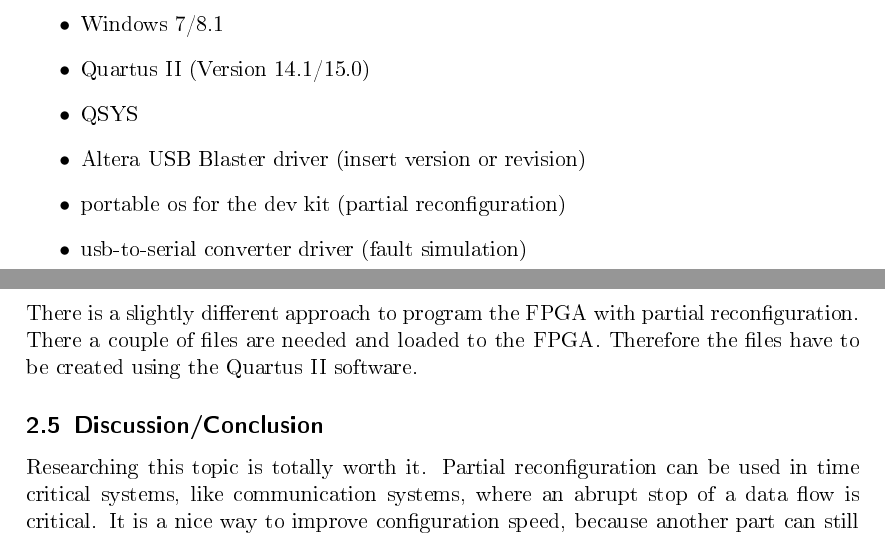
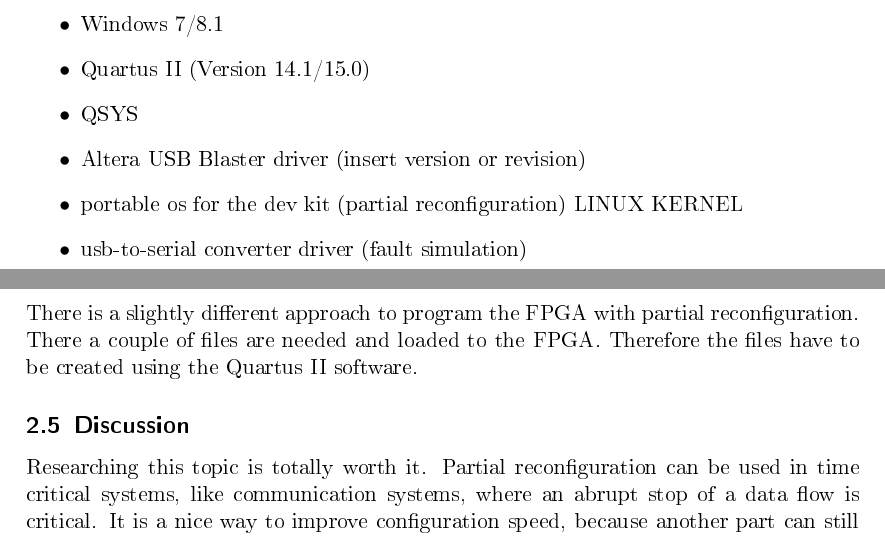
Before and after one commit to Vice88/FPGA_Projektbericht, a LaTeX document (documentation.tex): two parts of pages 2 and 6 of 14, joined at a grey line, cut so that both start at the same text. The pictures show the PDF file documentation.pdf that the author committed with the source; the source files are stored in an older character set and shown here as Unicode.

Commit message:
minor changes

```diff
--- a/documentation.tex
+++ b/documentation.tex
@@ -36,14 +36,14 @@
 \newpage
 
 \section{Software prerequisites}
-The software used in both projects were Quartus II Version 14.1/15.0 and QSYS on Windows 7/8.1.\\Quartus II is a design software for FPGAs (field programmable gate array) of Altera. With Quartus II VHDL- files were generated. The Quartus II software can be configured to reach different design goals, e.g. time complexity, speed, optimization of compilation time or energy consumption.\\ QSYS is described as a tool for system integration, to safe time by generating automatic connection-logic for different components. The developed VHDL code from Quartus II software can be imported to QSYS and is processed there to connect different components on the dev kit board. QSYS has to initiate, configure and connect the hps (hard processor system) to the fpga if they need to communicate.\\ In addition to the development software some driver have to be installed on the running operating system. To program the FPGA via the USB cable a special driver, Altera USB Blaster driver, needs to be installed. The installation of the Altera USB Blaster driver was not so intuitive as expected, cf. 3.5 problems.\\
+The software used in both projects were Quartus II Version 14.1/15.0 and QSYS on Windows 7/8.1.\\Quartus II is a design software for FPGAs (field programmable gate array) of Altera. With Quartus II VHDL- files were generated. The Quartus II software can be configured to reach different design goals, e.g. time complexity, speed, optimization of compilation time or energy consumption.\\ QSYS is described as a tool for system integration, to safe time by generating automatic connection-logic for different components. The developed VHDL code from Quartus II software can be imported to QSYS and is processed there to connect different components on the dev kit board. QSYS has to initiate, configure and connect the hps (hard processor system) to the FPGA if they need to communicate.\\ In addition to the development software some driver have to be installed on the running operating system. To program the FPGA via the USB cable a special driver, Altera USB Blaster driver, needs to be installed. The installation of the Altera USB Blaster driver was not so intuitive as expected, cf. 3.5 problems.\\
 The following software is used:
 \begin{itemize}
 	\item Windows 7/8.1
 	\item Quartus II (Version 14.1/15.0)
 	\item QSYS
 	\item Altera USB Blaster driver (insert version or revision)
-	\item portable os for the dev kit (partial reconfiguration)
+	\item portable os for the dev kit (partial reconfiguration) LINUX KERNEL
 	\item usb-to-serial converter driver (fault simulation)
 \end{itemize}
 \newpage
@@ -150,15 +150,15 @@ After working 8-10 weeks on this topic the project has to be stopped due to the
 		\item logic lock region assignments
 		\item pin assignments
 	\end{itemize}
-  \item file creation for programming the fpga (.pmsf, .msf, .sof, .rbf)
+  \item file creation for programming the FPGA (.pmsf, .msf, .sof, .rbf)
 \end{itemize}
 There is a slightly different approach to program the FPGA with partial reconfiguration. There a couple of files are needed and loaded to the FPGA. Therefore the files have to be created using the Quartus II software.
-\subsection{Discussion/Conclusion}
+\subsection{Discussion}
 Researching this topic is totally worth it. Partial reconfiguration can be used in time critical systems, like communication systems, where an abrupt stop of a data flow is critical. It is a nice way to improve configuration speed, because another part can still run. The field of partial reconfiguration is still a new topic in research and development and yet it is not integrated in industrial products. The main disadvantages are the cost of a special FPGA and special software instead of using an cheaper fully developed ASIC, and a lot more time must be spent on validation.
 \newpage
 \section{Fault simulation}
 \subsection{Prerequisites}
-The hardware used in this part of the project was a former dev kit from altera with a fpga Cyclone IV.\\
+The hardware used in this part of the project was a former dev kit from altera with a FPGA Cyclone IV.\\
 In addition to the software mentioned in section 1, there is some special software required for this part of the project:
 %In addition to the mentioned software in the beginning some special software is required:
 \begin{itemize}
```
Also changed, not shown: documentation.pdf, documentation.tex (8 more changed lines), 4 other files.
